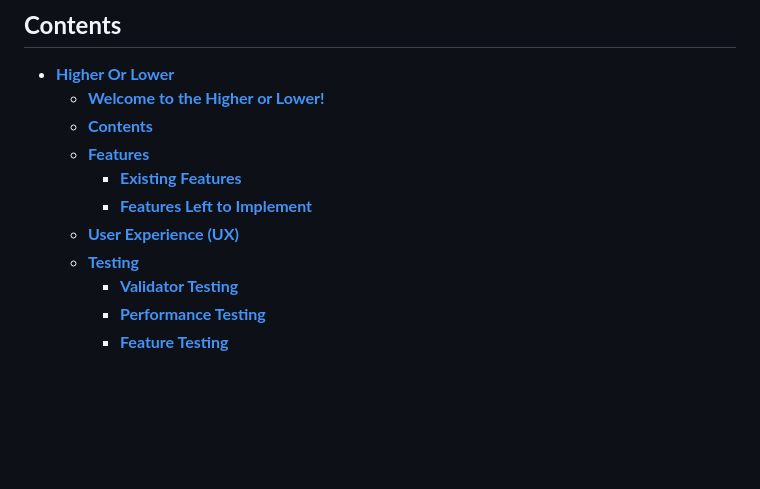
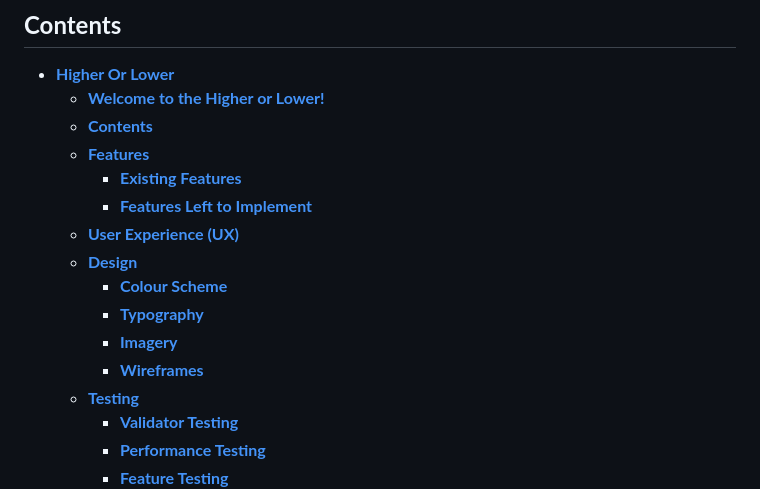
Before and after one commit to TerraBite147/higher-or-lower, a Markdown page: README.md, the part around the change printed below. Drawn GitHub-style; blank space fills up the shorter version.

Commit message:
Docs(README): Adjust Contents

```diff
--- a/README.md
+++ b/README.md
@@ -18,6 +18,11 @@ Live Site : [Higher or Lower](https://terrabite147.github.io/higher-or-lower/)
     - [__Existing Features__](#existing-features)
     - [__Features Left to Implement__](#features-left-to-implement)
   - [__User Experience (UX)__](#user-experience-ux)
+  - [__Design__](#design)
+    - [__Colour Scheme__](#colour-scheme)
+    - [__Typography__](#typography)
+    - [__Imagery__](#imagery)
+    - [__Wireframes__](#wireframes)
   - [__Testing__](#testing)
     - [__Validator Testing__](#validator-testing)
     - [__Performance Testing__](#performance-testing)
```
Also changed, not shown: other parts of README.md (+13 -13 lines).
